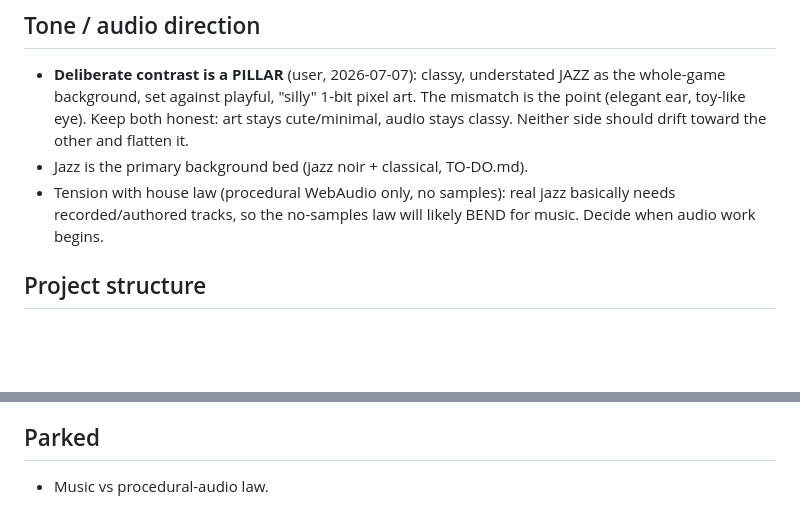
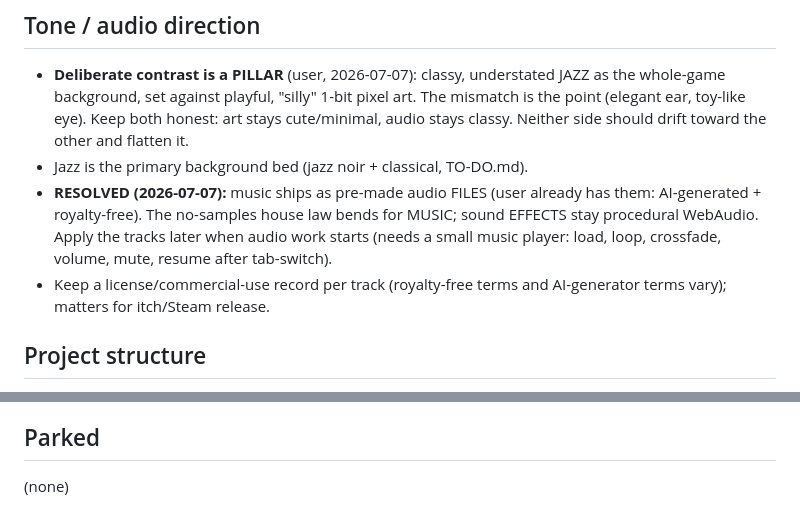
Before and after one commit to Jason-Jisu-Lee/a-good-day-for-goodbyes, a Markdown page: DESIGN.md, 2 parts joined by grey strips. Rendered like a GitHub page; blank space fills up the shorter version.

Commit message:
design: resolve audio law, music as prebuilt files (SFX stays procedural)
Co-Authored-By: Claude Fable 5 <noreply@anthropic.com>

```diff
--- a/DESIGN.md
+++ b/DESIGN.md
@@ -92,9 +92,13 @@ to save. The game is a complete story with a real ending, not endless.
   toy-like eye). Keep both honest: art stays cute/minimal, audio stays
   classy. Neither side should drift toward the other and flatten it.
 - Jazz is the primary background bed (jazz noir + classical, TO-DO.md).
-- Tension with house law (procedural WebAudio only, no samples): real
-  jazz basically needs recorded/authored tracks, so the no-samples law
-  will likely BEND for music. Decide when audio work begins.
+- **RESOLVED (2026-07-07):** music ships as pre-made audio FILES (user
+  already has them: AI-generated + royalty-free). The no-samples house
+  law bends for MUSIC; sound EFFECTS stay procedural WebAudio. Apply the
+  tracks later when audio work starts (needs a small music player: load,
+  loop, crossfade, volume, mute, resume after tab-switch).
+- Keep a license/commercial-use record per track (royalty-free terms and
+  AI-generator terms vary); matters for itch/Steam release.
 
 ## Project structure
 - Root: CLAUDE.md (local), DESIGN.md, TO-DO.md, README.md.
@@ -113,4 +117,4 @@ to save. The game is a complete story with a real ending, not endless.
 - Target survivor count.
 
 ## Parked
-- Music vs procedural-audio law.
+(none)
```
